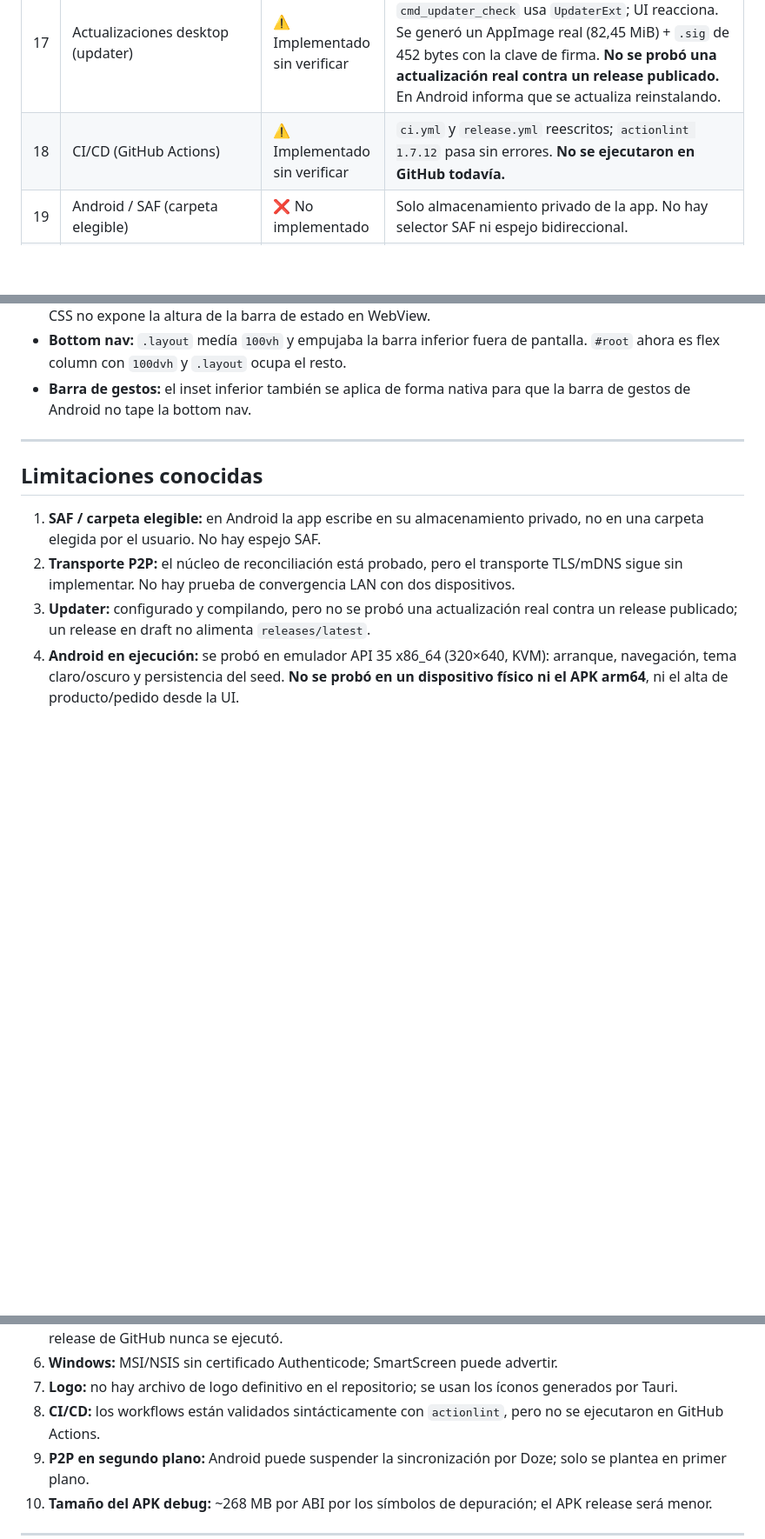
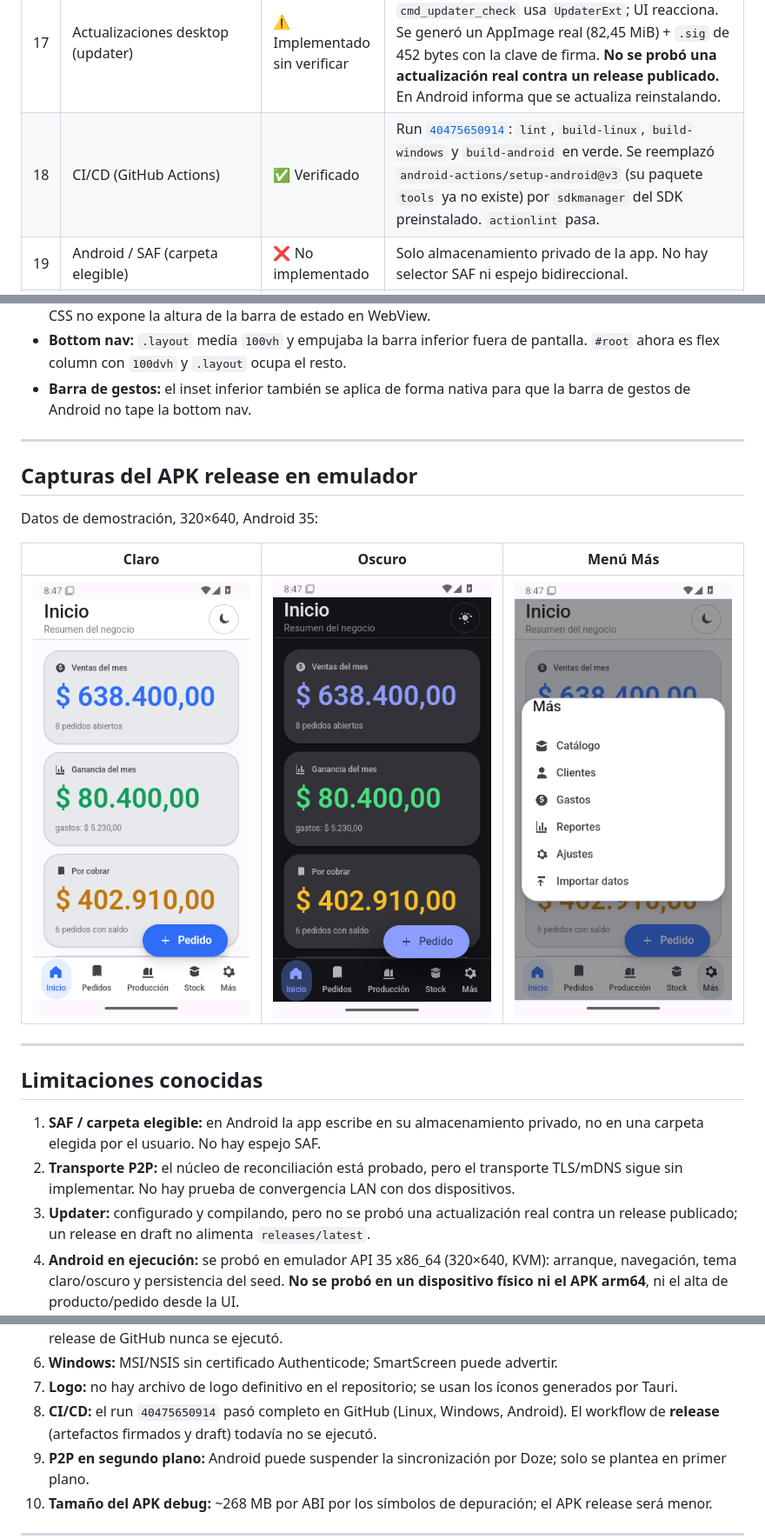
Before and after one commit to wulflo/store-inventory, a Markdown page: docs/QA_REPORT.md, 3 parts joined by grey strips. Shown: that part at 87% size. GitHub-like rendering; pictures changed too: docs/qa/screenshots/android-release-dark.png (added), docs/qa/screenshots/android-release-dashboard.png (added), docs/qa/screenshots/android-release-more.png (added); blank space fills up the shorter version.

```diff
--- a/docs/QA_REPORT.md
+++ b/docs/QA_REPORT.md
@@ -33,7 +33,7 @@ implementado**.
 | 15 | Sincronización P2P (núcleo) | ✅ Verificado | 15 tests Rust. |
 | 16 | Sincronización P2P (TLS 1.3 mutuo, mDNS, SAS en vivo, convergencia LAN) | ❌ No implementado | `discovery.rs`/`server.rs` son esqueleto. `ring`/`aws-lc-rs` ya compilan en Android, pero el transporte no está terminado ni probado con dos dispositivos. |
 | 17 | Actualizaciones desktop (updater) | ⚠️ Implementado sin verificar | Pubkey y endpoint reales configurados; `cmd_updater_check` usa `UpdaterExt`; UI reacciona. Se generó un AppImage real (82,45 MiB) + `.sig` de 452 bytes con la clave de firma. **No se probó una actualización real contra un release publicado.** En Android informa que se actualiza reinstalando. |
-| 18 | CI/CD (GitHub Actions) | ⚠️ Implementado sin verificar | `ci.yml` y `release.yml` reescritos; `actionlint 1.7.12` pasa sin errores. **No se ejecutaron en GitHub todavía.** |
+| 18 | CI/CD (GitHub Actions) | ✅ Verificado | Run [`40475650914`](https://github.com/wulflo/store-inventory/actions/runs/40475650914): `lint`, `build-linux`, `build-windows` y `build-android` en verde. Se reemplazó `android-actions/setup-android@v3` (su paquete `tools` ya no existe) por `sdkmanager` del SDK preinstalado. `actionlint` pasa. |
 | 19 | Android / SAF (carpeta elegible) | ❌ No implementado | Solo almacenamiento privado de la app. No hay selector SAF ni espejo bidireccional. |
 | 20 | Build nativo desktop (deb/AppImage/MSI/NSIS) | ⚠️ Parcial | AppImage Linux compilado y firmado localmente (82,45 MiB). MSI/NSIS requieren Windows y no se ejecutaron; deb no se generó en esta corrida. |
 | 21 | APK Android debug/release | ✅ Verificado en emulador | APK debug x86_64 y APK release x86_64 instalados y ejecutados en emulador Android 35 (320×640, KVM): arrancan, muestran dashboard, navegan y persisten. El APK arm64 debug/release se compila, pero no se ejecutó en hardware real. |
@@ -63,6 +63,16 @@ implementado**.
 
 ---
 
+## Capturas del APK release en emulador
+
+Datos de demostración, 320×640, Android 35:
+
+| Claro | Oscuro | Menú Más |
+|---|---|---|
+| ![Dashboard claro](qa/screenshots/android-release-dashboard.png) | ![Dashboard oscuro](qa/screenshots/android-release-dark.png) | ![Menú Más](qa/screenshots/android-release-more.png) |
+
+---
+
 ## Limitaciones conocidas
 
 1. **SAF / carpeta elegible:** en Android la app escribe en su almacenamiento
@@ -82,8 +92,9 @@ implementado**.
 6. **Windows:** MSI/NSIS sin certificado Authenticode; SmartScreen puede advertir.
 7. **Logo:** no hay archivo de logo definitivo en el repositorio; se usan los
    íconos generados por Tauri.
-8. **CI/CD:** los workflows están validados sintácticamente con `actionlint`,
-   pero no se ejecutaron en GitHub Actions.
+8. **CI/CD:** el run `40475650914` pasó completo en GitHub (Linux, Windows,
+   Android). El workflow de **release** (artefactos firmados y draft) todavía no
+   se ejecutó.
 9. **P2P en segundo plano:** Android puede suspender la sincronización por Doze;
    solo se plantea en primer plano.
 10. **Tamaño del APK debug:** ~268 MB por ABI por los símbolos de depuración; el
```
Also changed, not shown: README.md (+2 -2 lines), docs/DECISIONS.md (+8 -2 lines).
